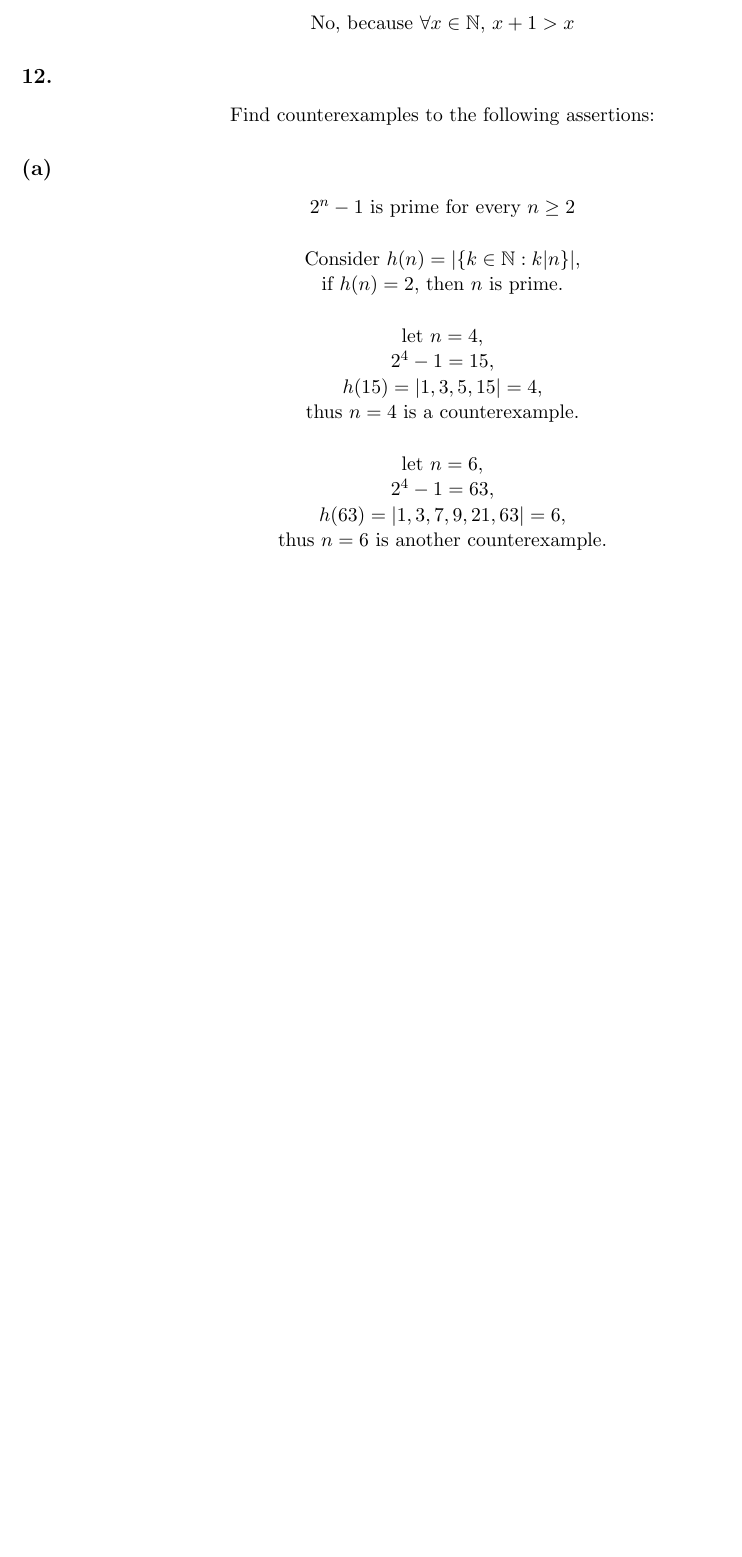
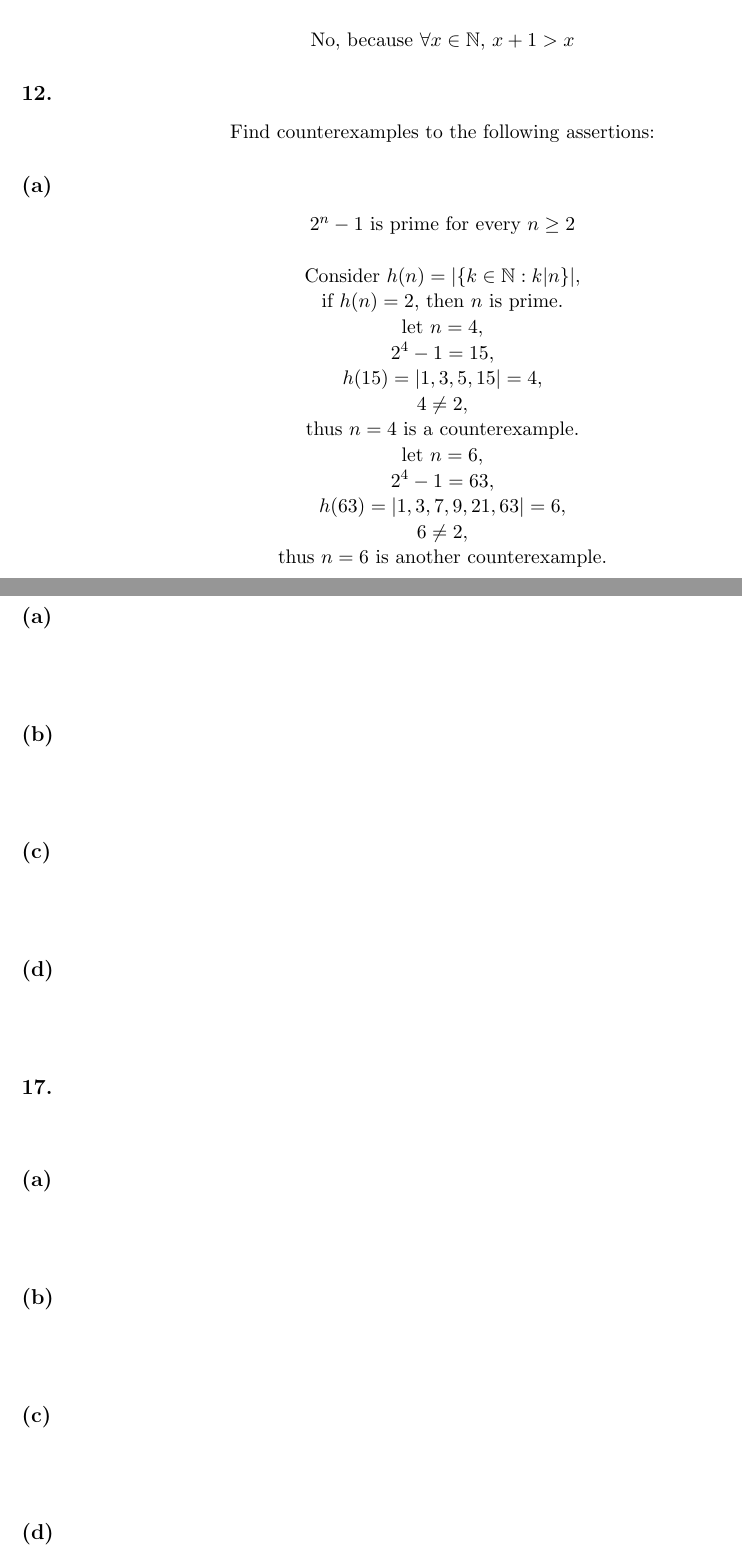
Before and after one commit to Ruslan-Pantaev/cisc2210_Spring_2018, a LaTeX problem sheet (2_1/hw2_1.tex): part of page 4 of 4 before the commit and two parts of pages 4 and 5 of 6 after it, the two joined at a grey line, cut so that both start at the same text, the shorter picture padded with empty space. Compiled offline with pdfLaTeX.

Commit message:
2_1 update

```diff
--- a/2_1/hw2_1.tex
+++ b/2_1/hw2_1.tex
@@ -226,15 +226,15 @@ $2^{n} - 1$ is prime for every $n \geq 2$\\
 \hfill \break
 Consider $h(n) = |\{k \in \mathbb{N} : k|n\}|$,\\
 if $h(n) = 2$, then $n$ is prime.\\
-\hfill \break
 let $n = 4$,\\
 $2^{4} - 1 = 15$,\\
 $h(15) = |1,3,5,15| = 4$,\\
+$4 \neq 2$,\\
 thus $n = 4$ is a counterexample.\\
-\hfill \break
 let $n = 6$,\\
 $2^{4} - 1 = 63$,\\
 $h(63) = |1,3,7,9,21,63| = 6$,\\
+$6 \neq 2$,\\
 thus $n = 6$ is another counterexample.
 \end{center}
 %
@@ -242,0 +247,56 @@ thus $n = 6$ is another counterexample.
+\subsection*{(a)}
+\begin{center}
+
+\hfill \break
+
+\end{center}
+
+\subsection*{(b)}
+\begin{center}
+
+\hfill \break
+
+\end{center}
+
+\subsection*{(c)}
+\begin{center}
+
+\hfill \break
+
+\end{center}
+
+\subsection*{(d)}
+\begin{center}
+
+\hfill \break
+
+\end{center}
+%
+%
+\subsection*{17.}
+\begin{center}
+
+\end{center}
+
+\subsection*{(a)}
+\begin{center}
+
+\hfill \break
+
+\end{center}
+
+\subsection*{(b)}
+\begin{center}
+
+\hfill \break
+
+\end{center}
+
+\subsection*{(c)}
+\begin{center}
+
+\hfill \break
+
+\end{center}
+
+\subsection*{(d)}
```
Also changed, not shown: 2_1/cisc2210_RuslanPantaev_2_1_LaTeX.pdf, 2_1/hw2_1.tex (16 more changed lines), 2 other files.
